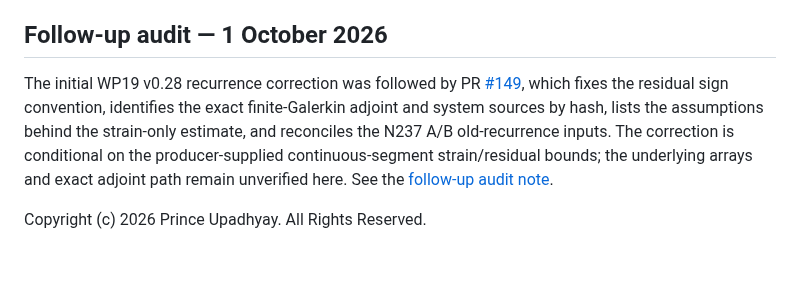
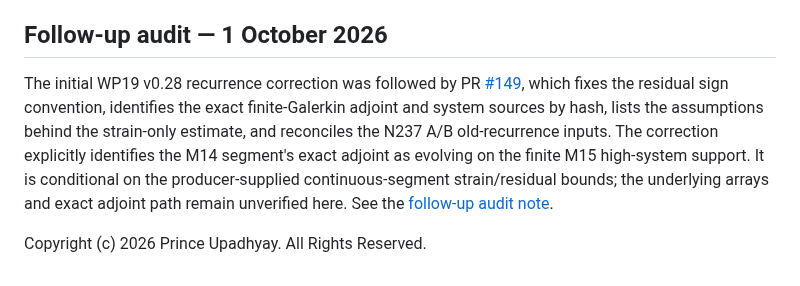
Before and after one commit to reggaesharkk/Reggae-shark-universe-, a Markdown page: papers/navier-stokes/WP19_CURRENT_STATUS_2026_09_30.md, the part around the change. Rendered like a GitHub page.

```diff
--- a/papers/navier-stokes/WP19_CURRENT_STATUS_2026_09_30.md
+++ b/papers/navier-stokes/WP19_CURRENT_STATUS_2026_09_30.md
@@ -330,6 +330,6 @@ The original recurrence files remain unchanged as historical records. The contin
 
 ## Follow-up audit — 1 October 2026
 
-The initial WP19 v0.28 recurrence correction was followed by PR [#149](https://github.com/reggaesharkk/navier-stokes-bridge-audit/pull/149), which fixes the residual sign convention, identifies the exact finite-Galerkin adjoint and system sources by hash, lists the assumptions behind the strain-only estimate, and reconciles the N237 A/B old-recurrence inputs. The correction is conditional on the producer-supplied continuous-segment strain/residual bounds; the underlying arrays and exact adjoint path remain unverified here. See the [follow-up audit note](WP19_v0_28_REVERSE_TIME_SIGN_CORRECTION_FOLLOWUP_2026_10_01.md).
+The initial WP19 v0.28 recurrence correction was followed by PR [#149](https://github.com/reggaesharkk/navier-stokes-bridge-audit/pull/149), which fixes the residual sign convention, identifies the exact finite-Galerkin adjoint and system sources by hash, lists the assumptions behind the strain-only estimate, and reconciles the N237 A/B old-recurrence inputs. The correction explicitly identifies the M14 segment's exact adjoint as evolving on the finite M15 high-system support. It is conditional on the producer-supplied continuous-segment strain/residual bounds; the underlying arrays and exact adjoint path remain unverified here. See the [follow-up audit note](WP19_v0_28_REVERSE_TIME_SIGN_CORRECTION_FOLLOWUP_2026_10_01.md).
 
 Copyright (c) 2026 Prince Upadhyay. All Rights Reserved.
```
Also changed, not shown: README.md (+1 -1 lines), papers/MANIFEST.md (+1 -1 lines).
